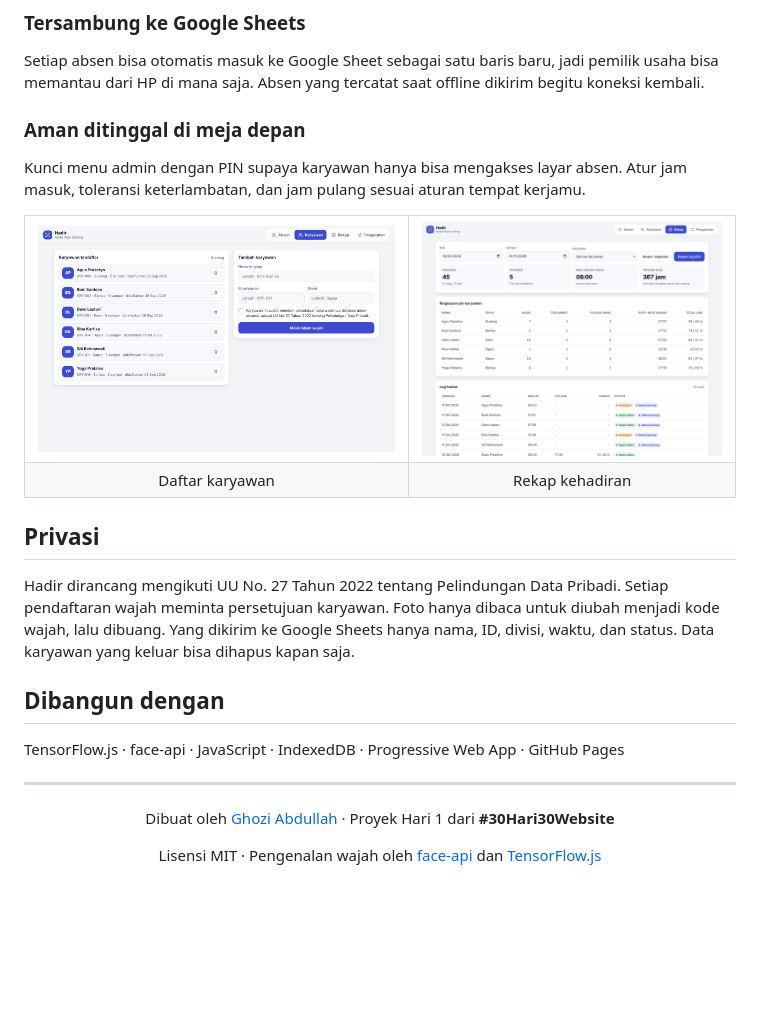
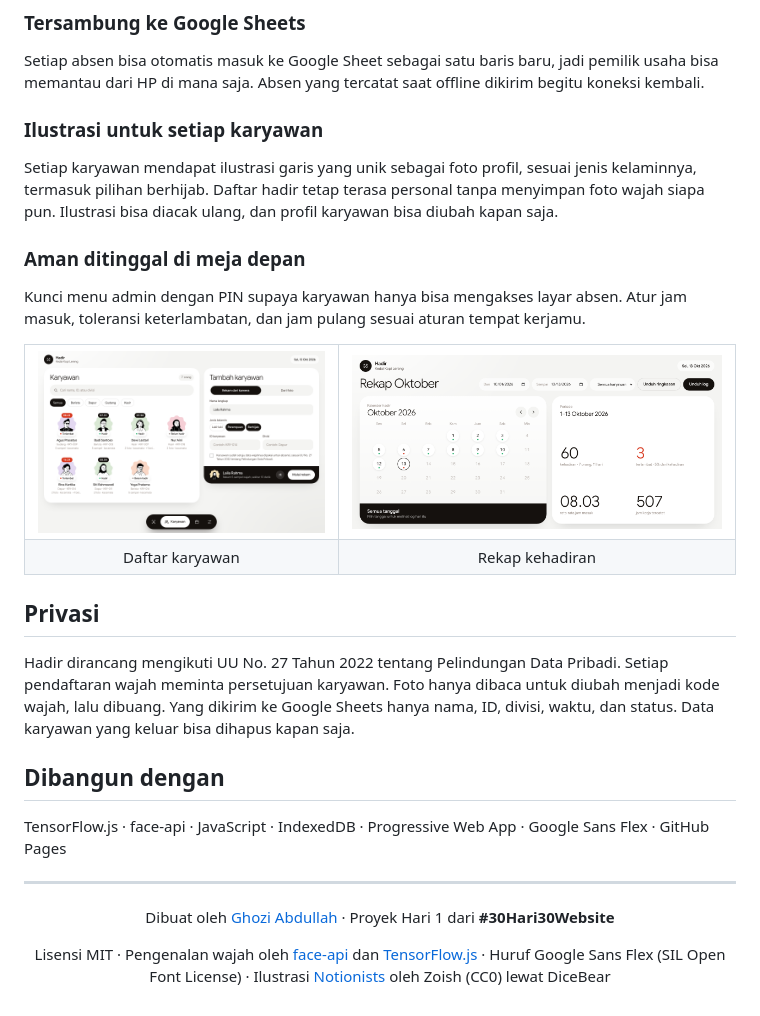
Before and after one commit to Ghozi-Abdullah/Absensi-Face-ID, a Markdown page: README.md, the part around the change printed below. Rendered like a GitHub page; pictures changed too: layar-karyawan.png, layar-rekap.png; blank space fills up the shorter version.

```diff
--- a/README.md
+++ b/README.md
@@ -37,6 +39,9 @@ Lihat jumlah kehadiran, keterlambatan, pulang lebih awal, rata-rata jam masuk, d
 
 ### Tersambung ke Google Sheets
 Setiap absen bisa otomatis masuk ke Google Sheet sebagai satu baris baru, jadi pemilik usaha bisa memantau dari HP di mana saja. Absen yang tercatat saat offline dikirim begitu koneksi kembali.
+
+### Ilustrasi untuk setiap karyawan
+Setiap karyawan mendapat ilustrasi garis yang unik sebagai foto profil, sesuai jenis kelaminnya, termasuk pilihan berhijab. Daftar hadir tetap terasa personal tanpa menyimpan foto wajah siapa pun. Ilustrasi bisa diacak ulang, dan profil karyawan bisa diubah kapan saja.
 
 ### Aman ditinggal di meja depan
 Kunci menu admin dengan PIN supaya karyawan hanya bisa mengakses layar absen. Atur jam masuk, toleransi keterlambatan, dan jam pulang sesuai aturan tempat kerjamu.
@@ -58,7 +63,7 @@ Hadir dirancang mengikuti UU No. 27 Tahun 2022 tentang Pelindungan Data Pribadi.
 
 ## Dibangun dengan
 
-TensorFlow.js · face-api · JavaScript · IndexedDB · Progressive Web App · GitHub Pages
+TensorFlow.js · face-api · JavaScript · IndexedDB · Progressive Web App · Google Sans Flex · GitHub Pages
 
 ---
 
@@ -66,6 +71,6 @@ TensorFlow.js · face-api · JavaScript · IndexedDB · Progressive Web App · G
 
 Dibuat oleh [Ghozi Abdullah](https://github.com/Ghozi-Abdullah) · Proyek Hari 1 dari **#30Hari30Website**
 
-Lisensi MIT · Pengenalan wajah oleh [face-api](https://github.com/vladmandic/face-api) dan [TensorFlow.js](https://github.com/tensorflow/tfjs)
+Lisensi MIT · Pengenalan wajah oleh [face-api](https://github.com/vladmandic/face-api) dan [TensorFlow.js](https://github.com/tensorflow/tfjs) · Huruf Google Sans Flex (SIL Open Font License) · Ilustrasi [Notionists](https://www.dicebear.com/styles/notionists/) oleh Zoish (CC0) lewat DiceBear
 
 </div>
```
Also changed, not shown: other parts of README.md (+7 -5 lines), layar-absen.png, 13 other files.
